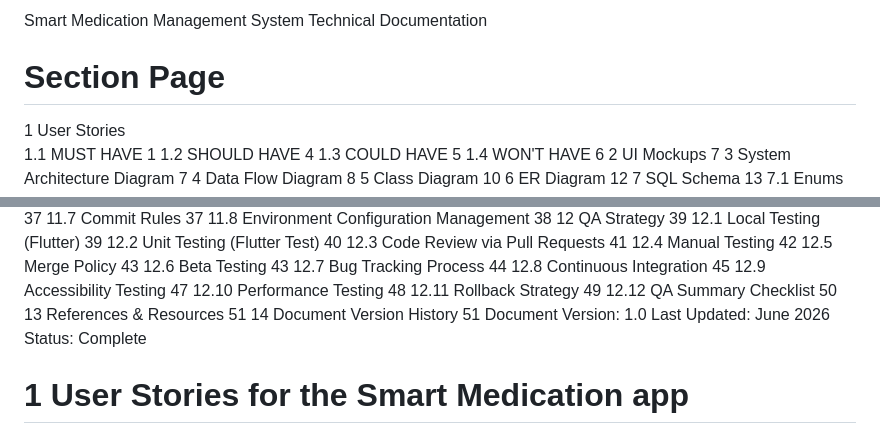
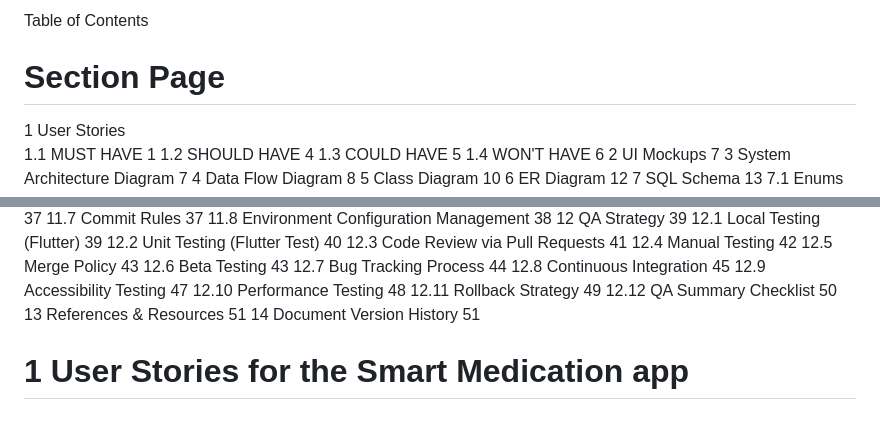
Before and after one commit to csrama/Portfolio_Project, a Markdown page: Stage 3/README.md, 2 parts joined by grey strips. Rendered like a GitHub page.

Commit message:
Update README to include Table of Contents
Removed project title and version details from README.

```diff
--- a/Stage 3/README.md
+++ b/Stage 3/README.md
@@ -1,5 +1,4 @@
-Smart Medication Management System
-Technical Documentation
+Table of Contents
 #	Section	Page
 1	User Stories
 1.1	MUST HAVE	1
@@ -53,9 +52,6 @@ Technical Documentation
 12.12	QA Summary Checklist	50
 13	References & Resources	51
 14	Document Version History	51
-Document Version: 1.0
-Last Updated: June 2026
-Status: Complete
 
 
 # 1 User Stories for the Smart Medication app
```
